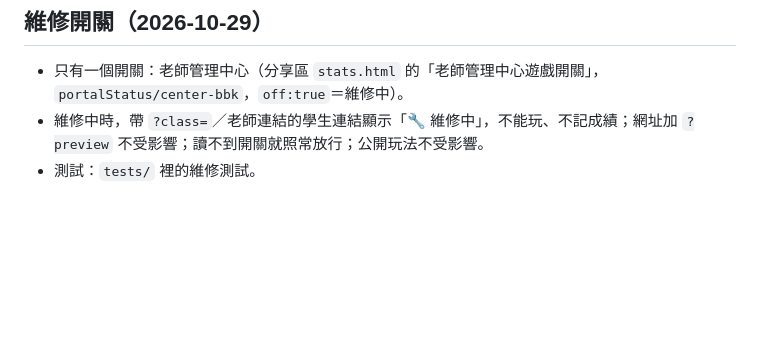
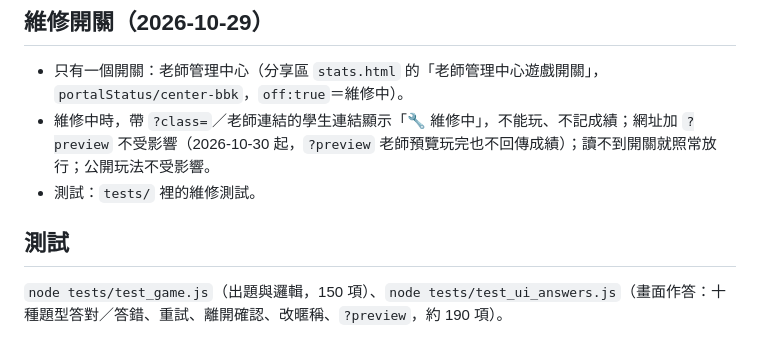
Before and after one commit to wangchiapin/compara-y-adivina, a Markdown page: README.md, the part around the change. GitHub-like rendering; blank space fills up the shorter version.

Commit message:
README 補上測試說明
Co-Authored-By: Claude Sonnet 5.5 <noreply@anthropic.com>
Claude-Session: https://claude.ai/code/session_01VBTS7pL75gTpZXZyEbKBad

```diff
--- a/README.md
+++ b/README.md
@@ -81,5 +81,9 @@ iPhone 版 Chrome 上，頁面可以捲動時，往下捲之後有時回不到
 
 ## 維修開關（2026-10-29）
 - 只有一個開關：老師管理中心（分享區 `stats.html` 的「老師管理中心遊戲開關」，`portalStatus/center-bbk`，`off:true`＝維修中）。
-- 維修中時，帶 `?class=`／老師連結的學生連結顯示「🔧 維修中」，不能玩、不記成績；網址加 `?preview` 不受影響；讀不到開關就照常放行；公開玩法不受影響。
+- 維修中時，帶 `?class=`／老師連結的學生連結顯示「🔧 維修中」，不能玩、不記成績；網址加 `?preview` 不受影響（2026-10-30 起，`?preview` 老師預覽玩完也不回傳成績）；讀不到開關就照常放行；公開玩法不受影響。
 - 測試：`tests/` 裡的維修測試。
+
+## 測試
+
+`node tests/test_game.js`（出題與邏輯，150 項）、`node tests/test_ui_answers.js`（畫面作答：十種題型答對／答錯、重試、離開確認、改暱稱、`?preview`，約 190 項）。
```
